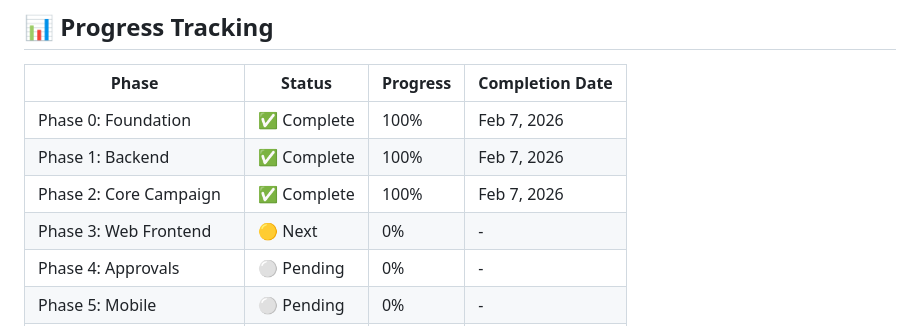
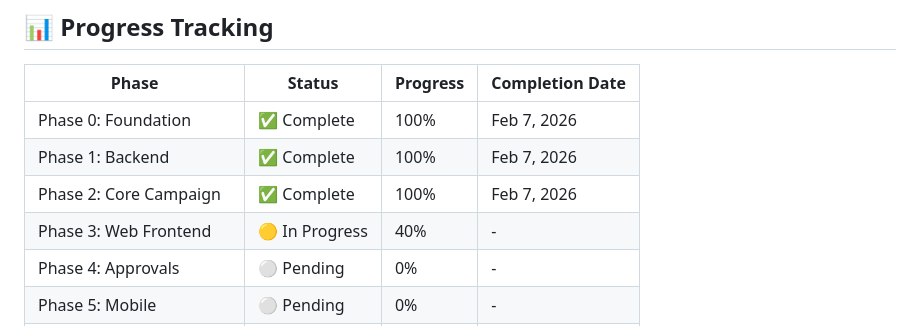
Before and after one commit to cabdelkhalegh/PrecisionFlow-by-AK, a Markdown page: IMPLEMENTATION_PLAN.md, the part around the change. Rendered like a GitHub page.

```diff
--- a/IMPLEMENTATION_PLAN.md
+++ b/IMPLEMENTATION_PLAN.md
@@ -515,7 +515,7 @@ Complete documentation and final polish.
 | Phase 0: Foundation | ✅ Complete | 100% | Feb 7, 2026 |
 | Phase 1: Backend | ✅ Complete | 100% | Feb 7, 2026 |
 | Phase 2: Core Campaign | ✅ Complete | 100% | Feb 7, 2026 |
-| Phase 3: Web Frontend | 🟡 Next | 0% | - |
+| Phase 3: Web Frontend | 🟡 In Progress | 40% | - |
 | Phase 4: Approvals | ⚪ Pending | 0% | - |
 | Phase 5: Mobile | ⚪ Pending | 0% | - |
 | Phase 6: Content | ⚪ Pending | 0% | - |
```
